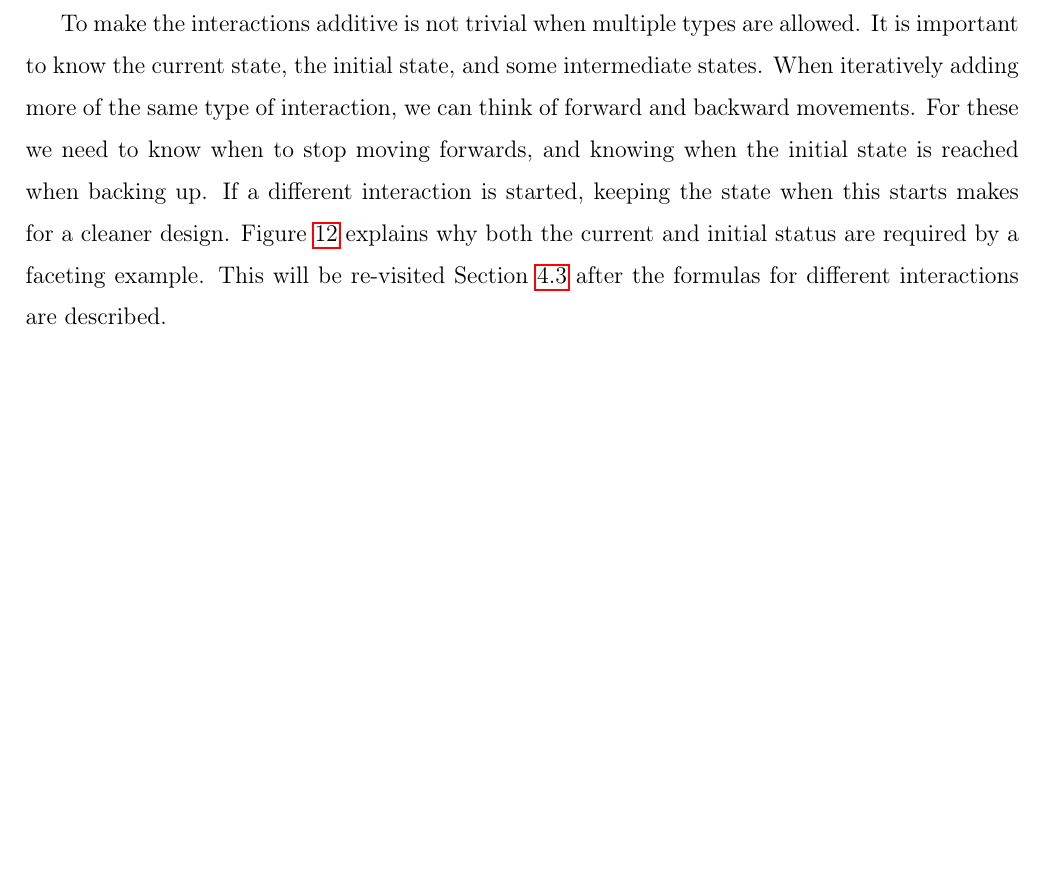
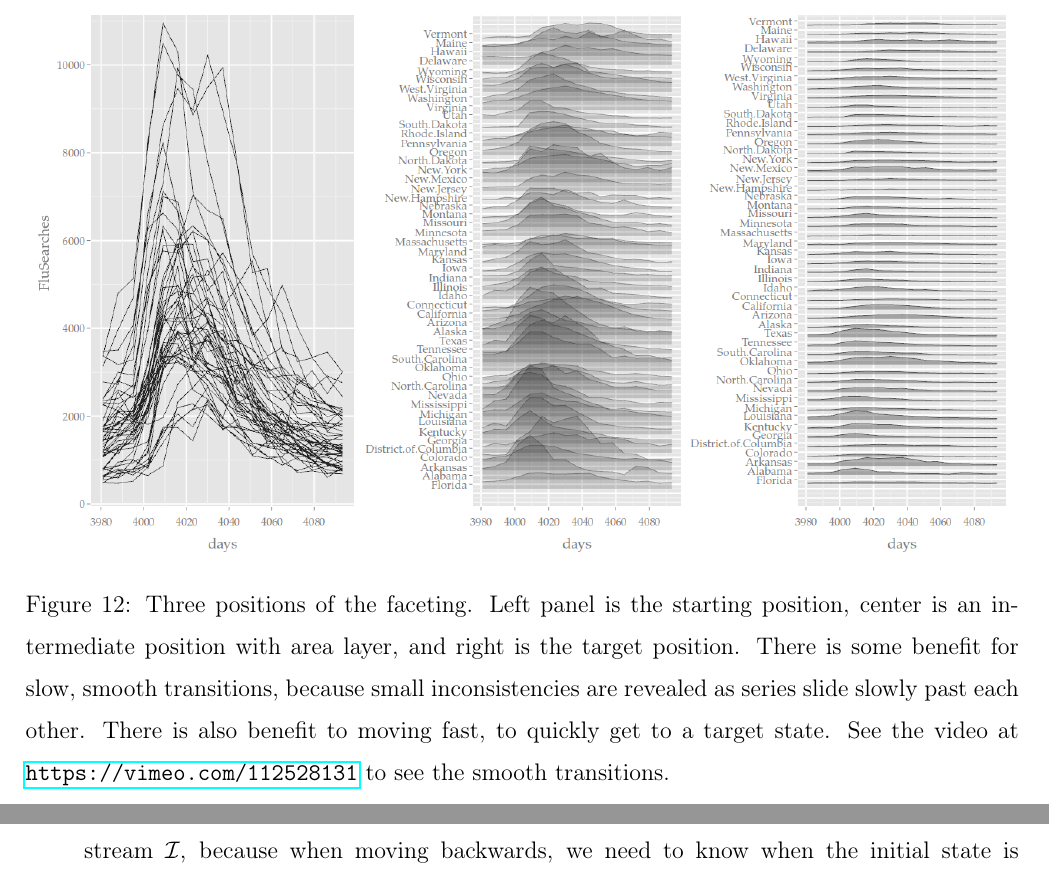
Before and after one commit to ggobi/paper-cranvastime, a LaTeX paper (cranvastime.tex): part of page 26 of 42 before the commit and two parts of pages 25 and 29 of 42 after it, the two joined at a grey line, cut at the place of the change, the shorter picture padded with empty space. Compiled offline with pdfLaTeX.

Commit message:
section 4

```diff
--- a/cranvastime.tex
+++ b/cranvastime.tex
@@ -1113,6 +1123,24 @@ issues are discussed later in this paper.
 
 \item Faceting
 
+\begin{center}
+\begin{figure}[htp]
+\begin{centering}
+\includegraphics[width=0.32\textwidth]{graph/pipeline-22-original}
+\includegraphics[width=0.32\textwidth]{graph/pipeline-22-smooth}
+\includegraphics[width=0.32\textwidth]{graph/pipeline-22-jump}
+\par\end{centering}
+\caption{\label{fig:smoothness}Three positions of the faceting.
+Left panel is the starting position, center is an intermediate
+position with area layer, and right is the target position.
+There is some benefit for slow, smooth transitions, because
+small inconsistencies are revealed as series slide slowly past
+each other. There is also benefit to moving fast, to quickly
+get to a target state. See the video at
+\url{https://vimeo.com/112528131} to see the smooth transitions.}
+\end{figure}
+\par\end{center}
+
 In Figure \ref{fig:smoothness}, the interaction type
 $i=$ facet by individual. The plot in the center
 panel is obtained from the plot in the left panel by
@@ -1210,15 +1238,3 @@ a horizon graph, like Figure \ref{fig:horizontal-axis} (f).
 %followed by faceting on period.
 %Also, users should be able to select the points, query the information, and link to other graphs after any interaction.
 
-To make the interactions additive is not trivial when multiple
-types are allowed. It is important to know the current state,
-the initial state, and some intermediate states. When iteratively
-adding more of the same type of interaction, we can think of
-forward and backward movements. For these we need to know when
-to stop moving forwards, and knowing when the initial state is
-reached when backing up.  If a different interaction is started,
-keeping the state when this starts makes for a cleaner design.
-Figure \ref{fig:additive-interactions} explains why both the
-current and initial status are required by a faceting example.
-This will be re-visited Section \ref{sub:Two-procedures} after
-the formulas for different interactions are described.
```
Also changed, not shown: cranvastime.tex (63 more changed lines).
